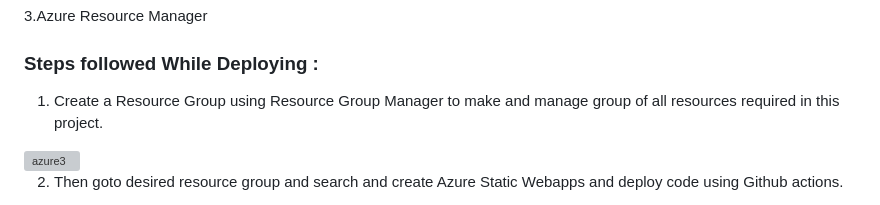
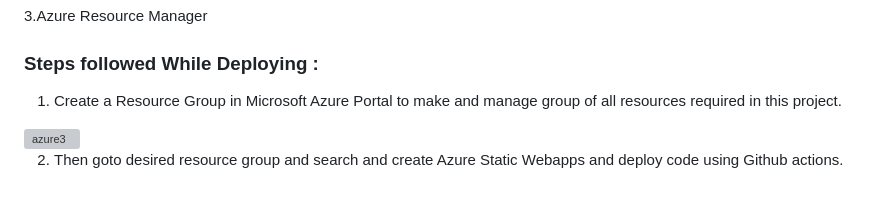
Before and after one commit to kunalshaw-IT/Sorting-Algorithms-Visualizer, a Markdown page: README.md, the part around the change. Drawn GitHub-style; grey boxes are pictures that could not be loaded.

```diff
--- a/README.md
+++ b/README.md
@@ -61,7 +61,7 @@ The Sorting Algorithms Visualizer project aims to bridge the gap between theoret
 
 ### Steps followed While Deploying :
 
-1. Create a Resource Group using Resource Group Manager to make and manage group of all resources required in this project.
+1. Create a Resource Group in Microsoft Azure Portal to make and manage group of all resources required in this project.
 <img width="960" alt="azure3" src="https://github.com/kunalshaw-IT/Sorting-Algorithms-Visualizer/assets/109387394/ed53e1b6-1ab1-4a22-9e2c-747a33fd35fd">
 
 
```
